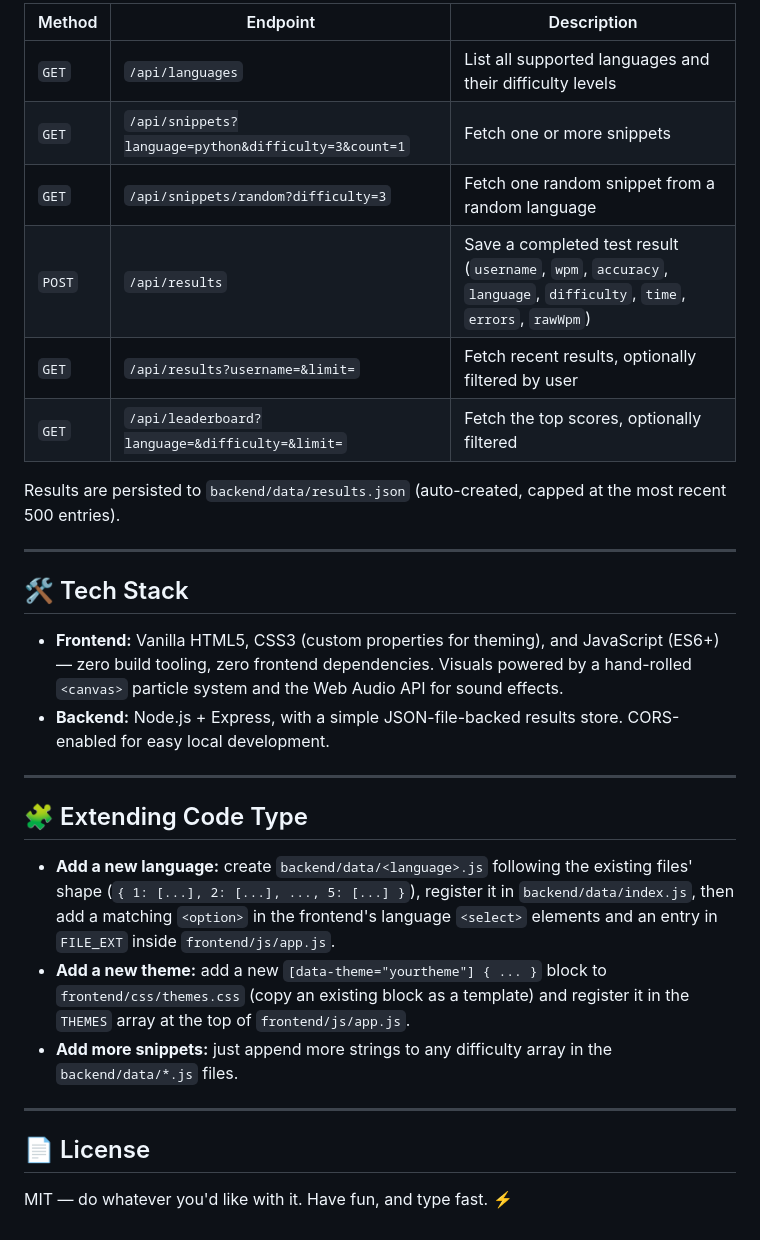
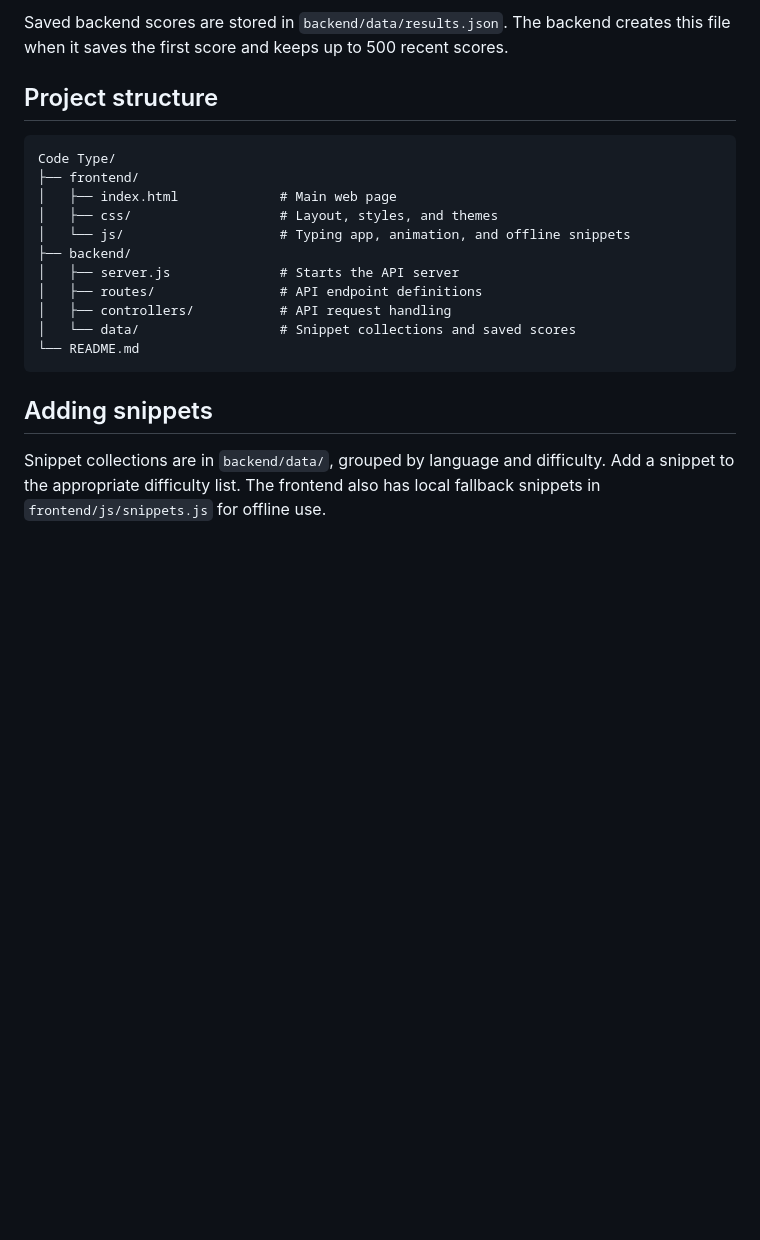
Before and after one commit to DhanishRai/Code-Type, a Markdown page: README.md, the part around one of its changes. Rendered like a GitHub page; blank space fills up the shorter version.

````diff
--- a/README.md
+++ b/README.md
@@ -121,32 +89,22 @@ If your backend isn't running on `http://localhost:5000`, open the **Settings**
 
-| Method | Endpoint | Description |
-|---|---|---|
-| `GET` | `/api/languages` | List all supported languages and their difficulty levels |
-| `GET` | `/api/snippets?language=python&difficulty=3&count=1` | Fetch one or more snippets |
-| `GET` | `/api/snippets/random?difficulty=3` | Fetch one random snippet from a random language |
-| `POST` | `/api/results` | Save a completed test result (`username`, `wpm`, `accuracy`, `language`, `difficulty`, `time`, `errors`, `rawWpm`) |
-| `GET` | `/api/results?username=&limit=` | Fetch recent results, optionally filtered by user |
-| `GET` | `/api/leaderboard?language=&difficulty=&limit=` | Fetch the top scores, optionally filtered |
+Saved backend scores are stored in `backend/data/results.json`. The backend creates this file when it saves the first score and keeps up to 500 recent scores.
 
-Results are persisted to `backend/data/results.json` (auto-created, capped at the most recent 500 entries).
+## Project structure
 
----
+```text
+Code Type/
+├── frontend/
+│   ├── index.html             # Main web page
+│   ├── css/                   # Layout, styles, and themes
+│   └── js/                    # Typing app, animation, and offline snippets
+├── backend/
+│   ├── server.js              # Starts the API server
+│   ├── routes/                # API endpoint definitions
+│   ├── controllers/           # API request handling
+│   └── data/                  # Snippet collections and saved scores
+└── README.md
+```
 
-## 🛠️ Tech Stack
+## Adding snippets
 
-- **Frontend:** Vanilla HTML5, CSS3 (custom properties for theming), and JavaScript (ES6+) — zero build tooling, zero frontend dependencies. Visuals powered by a hand-rolled `<canvas>` particle system and the Web Audio API for sound effects.
-- **Backend:** Node.js + Express, with a simple JSON-file-backed results store. CORS-enabled for easy local development.
-
----
-
-## 🧩 Extending Code Type
-
-- **Add a new language:** create `backend/data/<language>.js` following the existing files' shape (`{ 1: [...], 2: [...], ..., 5: [...] }`), register it in `backend/data/index.js`, then add a matching `<option>` in the frontend's language `<select>` elements and an entry in `FILE_EXT` inside `frontend/js/app.js`.
-- **Add a new theme:** add a new `[data-theme="yourtheme"] { ... }` block to `frontend/css/themes.css` (copy an existing block as a template) and register it in the `THEMES` array at the top of `frontend/js/app.js`.
-- **Add more snippets:** just append more strings to any difficulty array in the `backend/data/*.js` files.
-
----
-
-## 📄 License
-
-MIT — do whatever you'd like with it. Have fun, and type fast. ⚡
+Snippet collections are in `backend/data/`, grouped by language and difficulty. Add a snippet to the appropriate difficulty list. The frontend also has local fallback snippets in `frontend/js/snippets.js` for offline use.
````
Also changed, not shown: other parts of README.md (+51 -83 lines).
